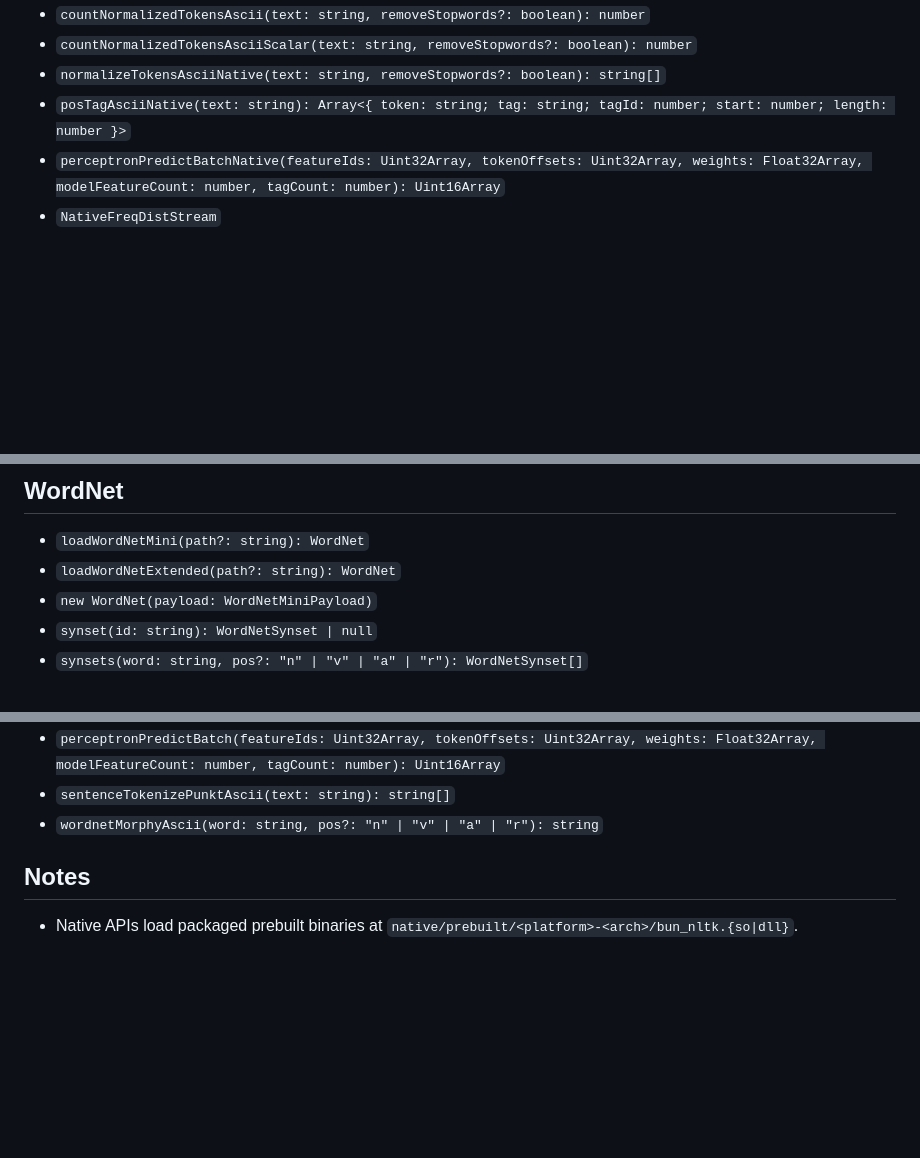
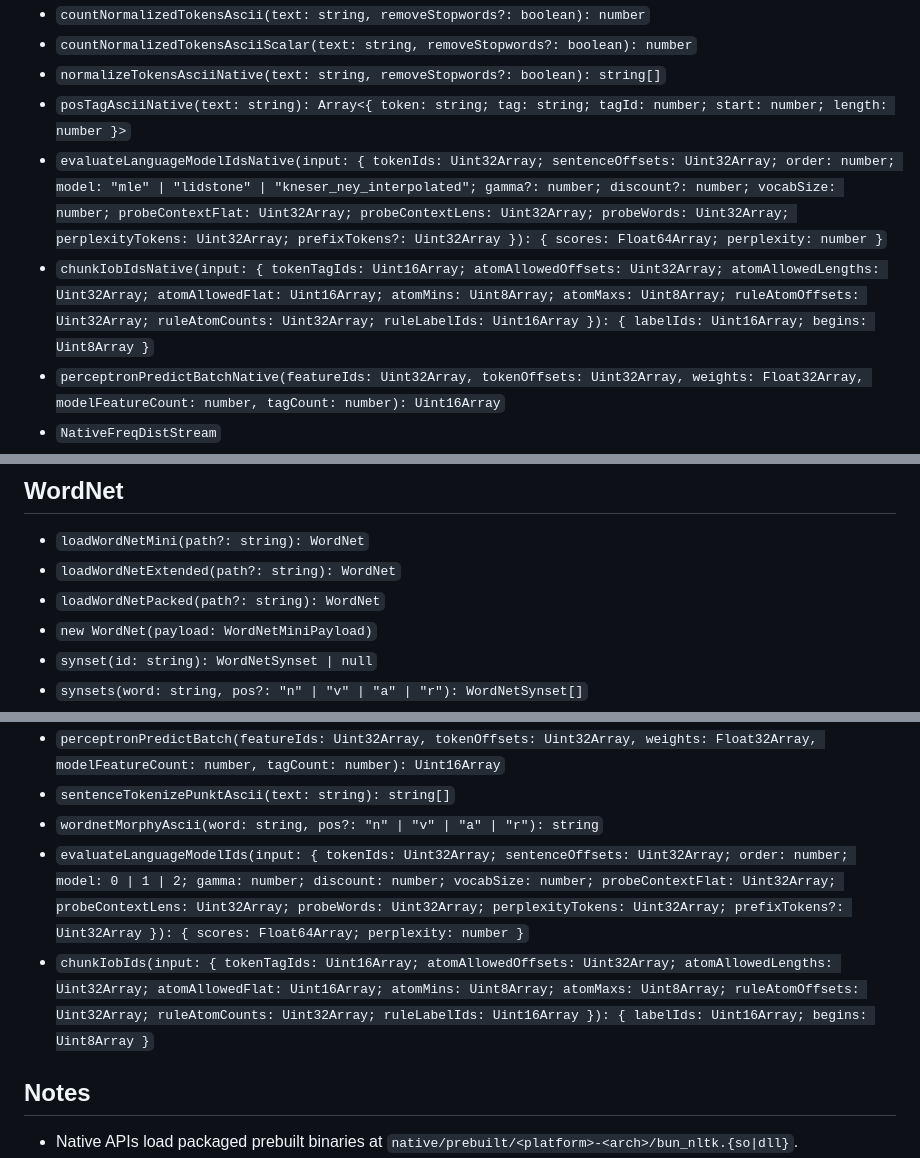
Before and after one commit to Seyamalam/bun_nltk, a Markdown page: docs/API.md, 3 parts joined by grey strips. Drawn GitHub-style; blank space fills up the shorter version.

```diff
--- a/docs/API.md
+++ b/docs/API.md
@@ -51,6 +51,8 @@ These functions call the dynamic native library through Bun FFI.
 - `countNormalizedTokensAsciiScalar(text: string, removeStopwords?: boolean): number`
 - `normalizeTokensAsciiNative(text: string, removeStopwords?: boolean): string[]`
 - `posTagAsciiNative(text: string): Array<{ token: string; tag: string; tagId: number; start: number; length: number }>`
+- `evaluateLanguageModelIdsNative(input: { tokenIds: Uint32Array; sentenceOffsets: Uint32Array; order: number; model: "mle" | "lidstone" | "kneser_ney_interpolated"; gamma?: number; discount?: number; vocabSize: number; probeContextFlat: Uint32Array; probeContextLens: Uint32Array; probeWords: Uint32Array; perplexityTokens: Uint32Array; prefixTokens?: Uint32Array }): { scores: Float64Array; perplexity: number }`
+- `chunkIobIdsNative(input: { tokenTagIds: Uint16Array; atomAllowedOffsets: Uint32Array; atomAllowedLengths: Uint32Array; atomAllowedFlat: Uint16Array; atomMins: Uint8Array; atomMaxs: Uint8Array; ruleAtomOffsets: Uint32Array; ruleAtomCounts: Uint32Array; ruleLabelIds: Uint16Array }): { labelIds: Uint16Array; begins: Uint8Array }`
 - `perceptronPredictBatchNative(featureIds: Uint32Array, tokenOffsets: Uint32Array, weights: Float32Array, modelFeatureCount: number, tagCount: number): Uint16Array`
 - `NativeFreqDistStream`
 - `new NativeFreqDistStream()`
@@ -109,6 +111,7 @@ These functions are pure TypeScript reference implementations.
 
 - `loadWordNetMini(path?: string): WordNet`
 - `loadWordNetExtended(path?: string): WordNet`
+- `loadWordNetPacked(path?: string): WordNet`
 - `new WordNet(payload: WordNetMiniPayload)`
 - `synset(id: string): WordNetSynset | null`
 - `synsets(word: string, pos?: "n" | "v" | "a" | "r"): WordNetSynset[]`
@@ -174,6 +178,8 @@ These functions are pure TypeScript reference implementations.
 - `perceptronPredictBatch(featureIds: Uint32Array, tokenOffsets: Uint32Array, weights: Float32Array, modelFeatureCount: number, tagCount: number): Uint16Array`
 - `sentenceTokenizePunktAscii(text: string): string[]`
 - `wordnetMorphyAscii(word: string, pos?: "n" | "v" | "a" | "r"): string`
+- `evaluateLanguageModelIds(input: { tokenIds: Uint32Array; sentenceOffsets: Uint32Array; order: number; model: 0 | 1 | 2; gamma: number; discount: number; vocabSize: number; probeContextFlat: Uint32Array; probeContextLens: Uint32Array; probeWords: Uint32Array; perplexityTokens: Uint32Array; prefixTokens?: Uint32Array }): { scores: Float64Array; perplexity: number }`
+- `chunkIobIds(input: { tokenTagIds: Uint16Array; atomAllowedOffsets: Uint32Array; atomAllowedLengths: Uint32Array; atomAllowedFlat: Uint16Array; atomMins: Uint8Array; atomMaxs: Uint8Array; ruleAtomOffsets: Uint32Array; ruleAtomCounts: Uint32Array; ruleLabelIds: Uint16Array }): { labelIds: Uint16Array; begins: Uint8Array }`
 
 ## Notes
 
```
Also changed, not shown: other parts of docs/API.md (+1 -0 lines), CHANGELOG.md (+6 -1 lines), README.md (+23 -0 lines).
